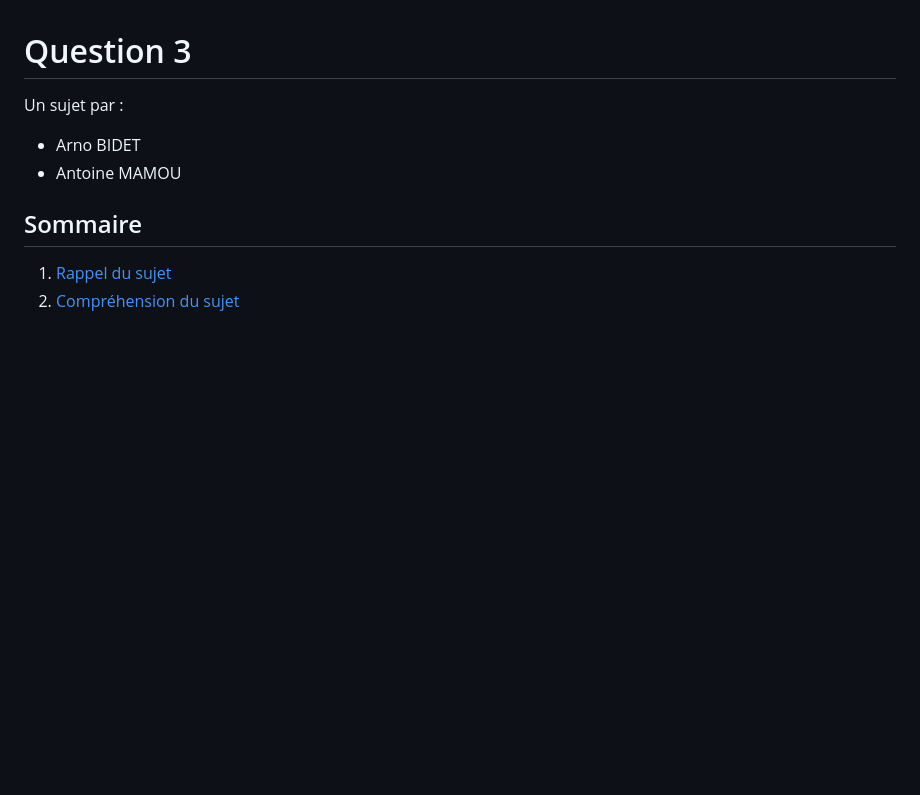
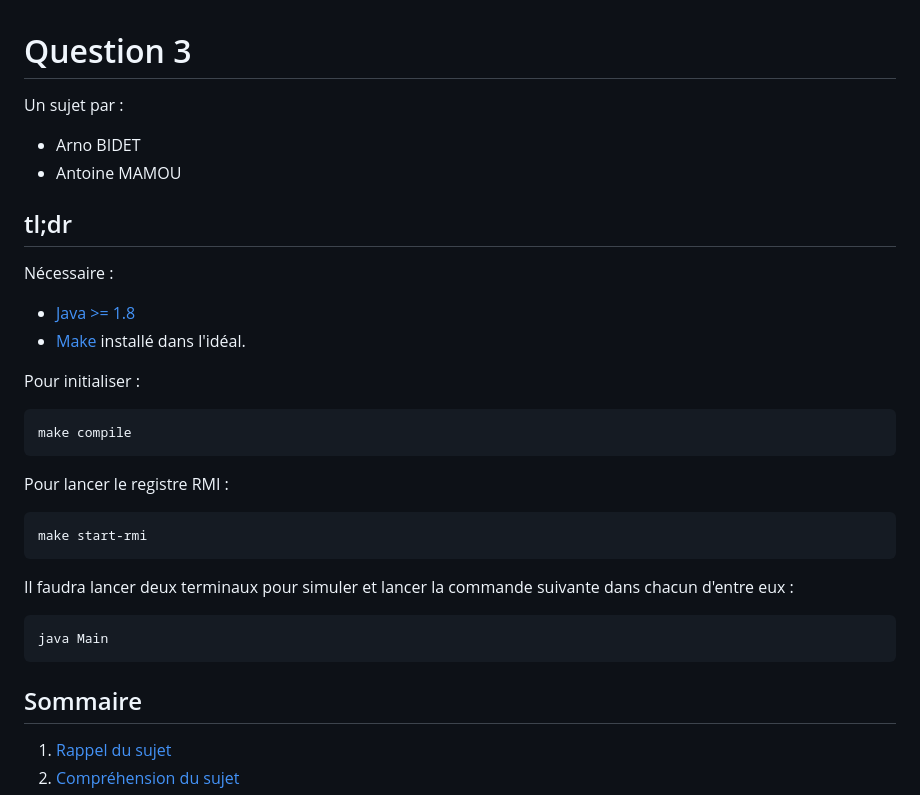
Before and after one commit to ArnoBidet/8INF876-infonuagique, a Markdown page: Q3/rapport.md, the part around one of its changes. Rendered like a GitHub page; blank space fills up the shorter version.

Commit message:
Update rapport.md with initialization instructions and RMI launch steps

````diff
--- a/Q3/rapport.md
+++ b/Q3/rapport.md
@@ -3,6 +3,27 @@
 Un sujet par :
 - Arno BIDET
 - Antoine MAMOU
+
+## tl;dr
+
+Nécessaire :
+- [Java >= 1.8](https://openjdk.org/install/)
+- [Make](https://en.wikipedia.org/wiki/Make_(software)) installé dans l'idéal.
+
+Pour initialiser :
+```sh
+make compile
+```
+
+Pour lancer le registre RMI :
+```sh
+make start-rmi
+```
+
+Il faudra lancer deux terminaux pour simuler et lancer la commande suivante dans chacun d'entre eux :
+```sh
+java Main
+```
 
 ## Sommaire
 
````
Also changed, not shown: other parts of Q3/rapport.md (+1 -1 lines).
